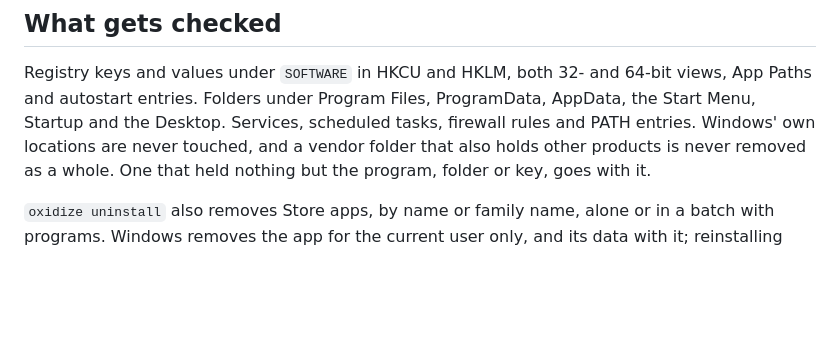
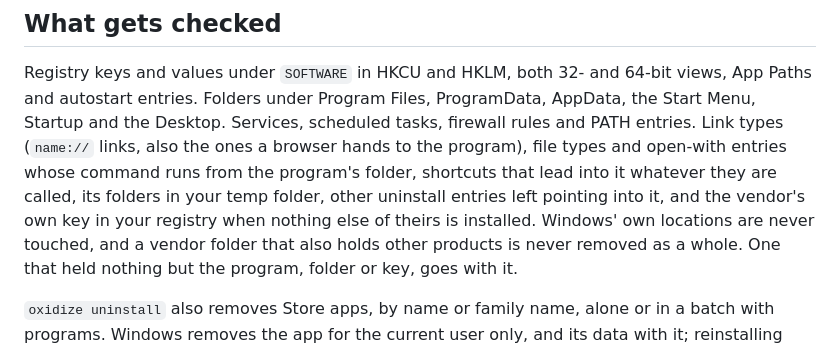
Before and after one commit to dominikkoenitzer/Oxidize, a Markdown page: README.md, the part around the change. Drawn GitHub-style; blank space fills up the shorter version.

Commit message:
List the new leftover kinds in the README

```diff
--- a/README.md
+++ b/README.md
@@ -140,7 +140,12 @@ Every leftover has a confidence. `--remove` takes the high-confidence ones;
 Registry keys and values under `SOFTWARE` in HKCU and HKLM, both 32- and
 64-bit views, App Paths and autostart entries. Folders under Program Files,
 ProgramData, AppData, the Start Menu, Startup and the Desktop. Services,
-scheduled tasks, firewall rules and PATH entries. Windows' own locations are
+scheduled tasks, firewall rules and PATH entries. Link types (`name://`
+links, also the ones a browser hands to the program), file types and
+open-with entries whose command runs from the program's folder, shortcuts
+that lead into it whatever they are called, its folders in your temp folder,
+other uninstall entries left pointing into it, and the vendor's own key in
+your registry when nothing else of theirs is installed. Windows' own locations are
 never touched, and a vendor folder that also holds other products is never
 removed as a whole. One that held nothing but the program, folder or key, goes
 with it.
```
